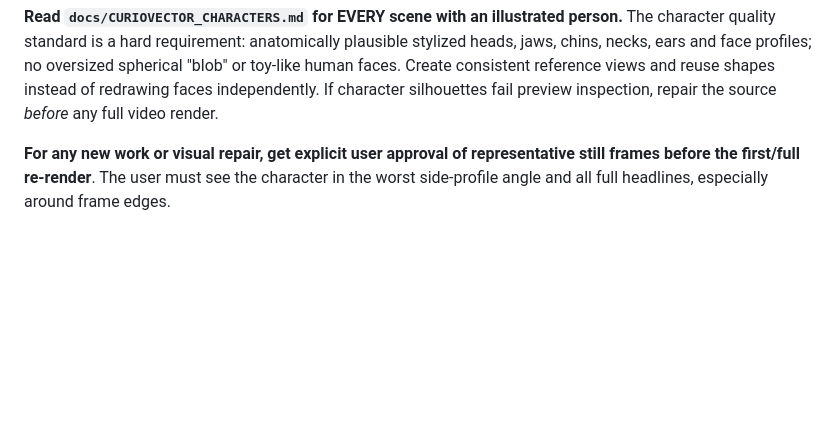
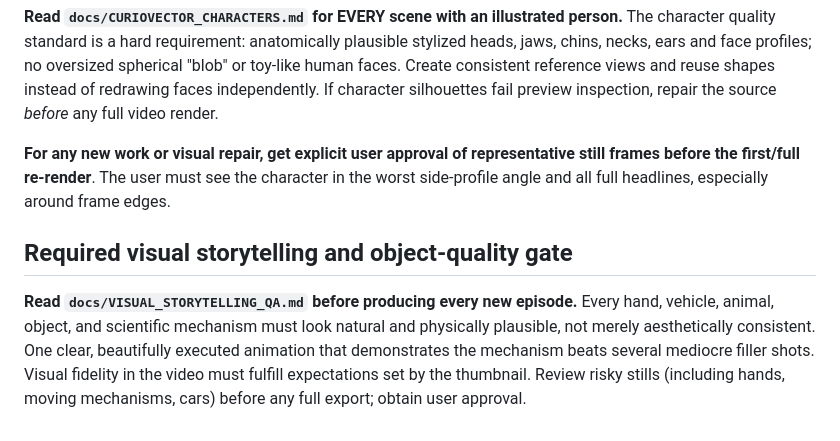
Before and after one commit to Truedady/curiovector-studio, a Markdown page: docs/CURIOVECTOR_STYLE.md, the part around the change. Rendered like a GitHub page; blank space fills up the shorter version.

Commit message:
Make visual storytelling QA mandatory in CurioVector style guide

```diff
--- a/docs/CURIOVECTOR_STYLE.md
+++ b/docs/CURIOVECTOR_STYLE.md
@@ -51,3 +51,7 @@ Use restrained gradients and subtle dimensional lighting. Avoid stock-image slid
 If character silhouettes fail preview inspection, repair the source *before* any full video render.
 
 **For any new work or visual repair, get explicit user approval of representative still frames before the first/full re-render**. The user must see the character in the worst side-profile angle and all full headlines, especially around frame edges.
+
+## Required visual storytelling and object-quality gate
+
+**Read `docs/VISUAL_STORYTELLING_QA.md` before producing every new episode.** Every hand, vehicle, animal, object, and scientific mechanism must look natural and physically plausible, not merely aesthetically consistent. One clear, beautifully executed animation that demonstrates the mechanism beats several mediocre filler shots. Visual fidelity in the video must fulfill expectations set by the thumbnail. Review risky stills (including hands, moving mechanisms, cars) before any full export; obtain user approval.
```
